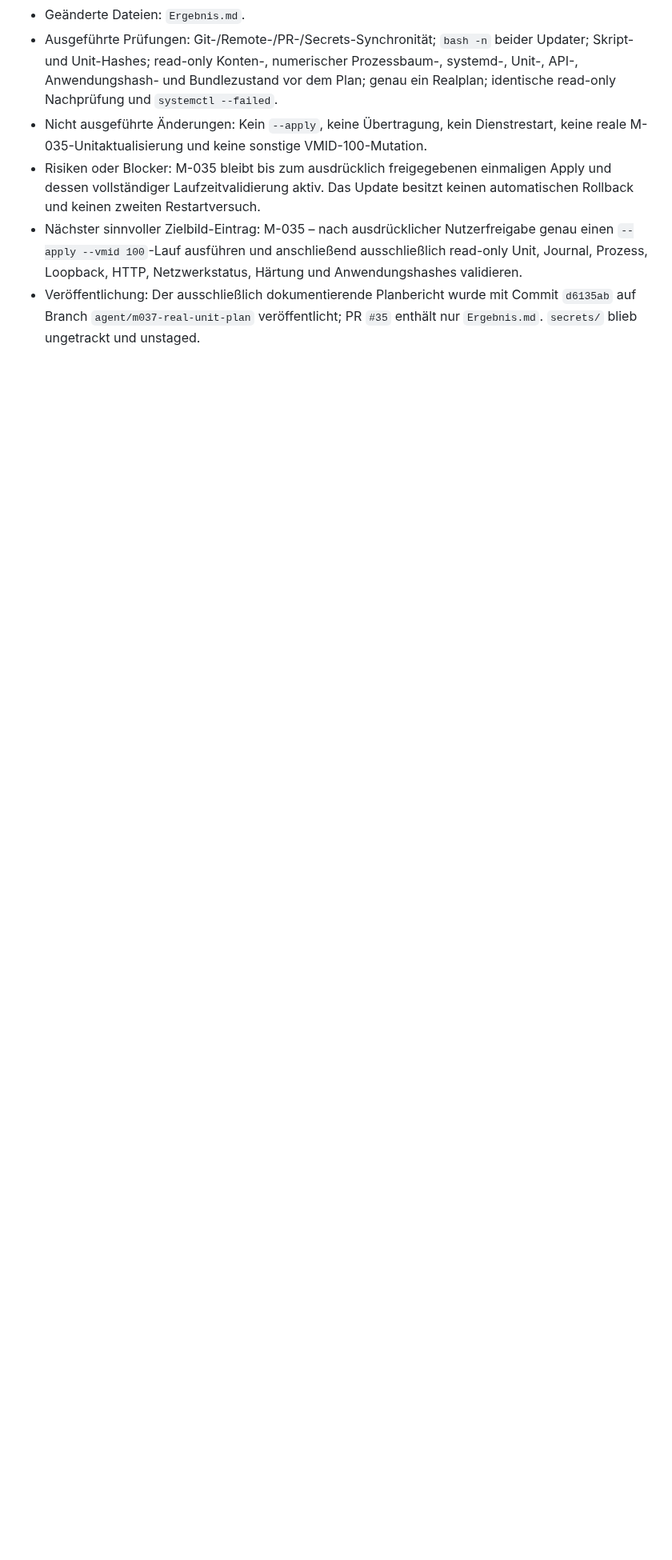
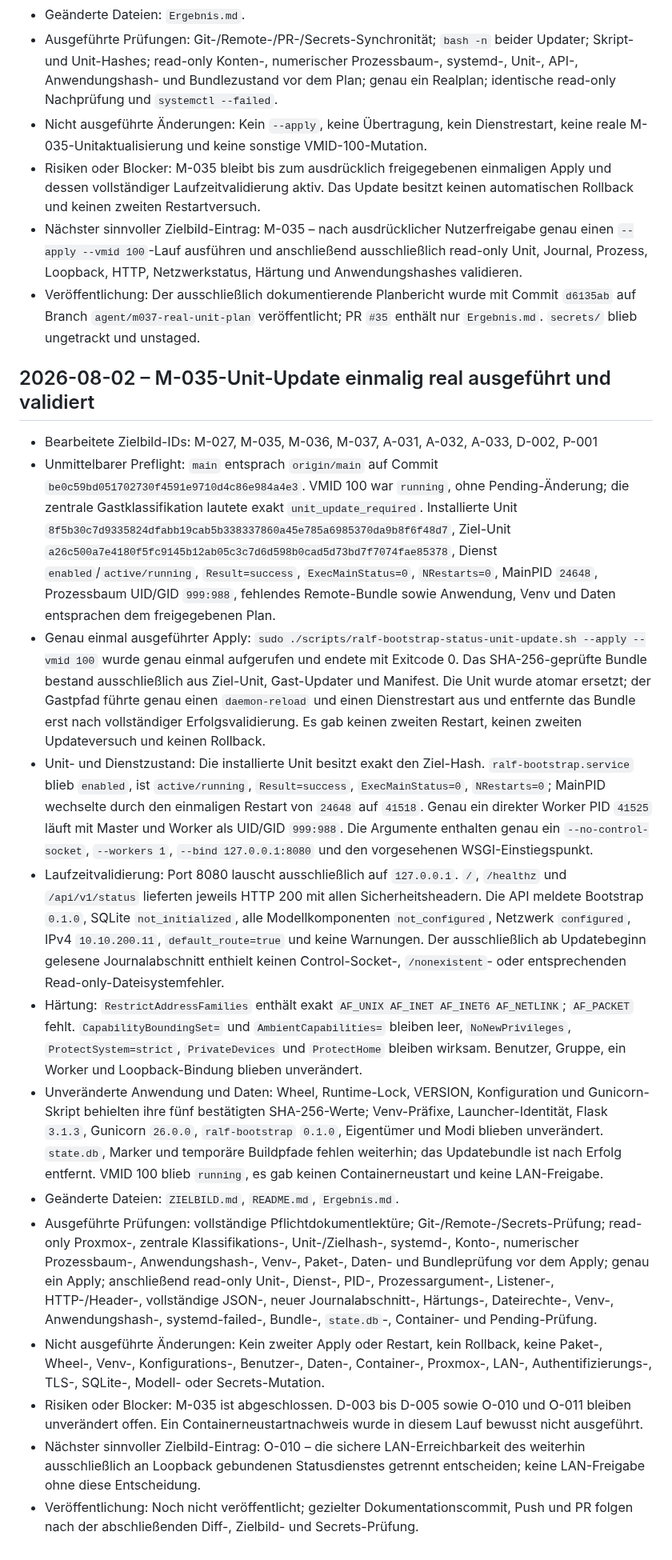
Before and after one commit to default82/RALF, a Markdown page: Ergebnis.md, the part around the change. Shown at 80% size. Drawn GitHub-style; blank space fills up the shorter version.

```diff
--- a/Ergebnis.md
+++ b/Ergebnis.md
@@ -669,3 +669,19 @@ Diese Datei wird nach jedem Arbeitsdurchlauf erweitert. Bestehende Einträge ble
 - Risiken oder Blocker: M-035 bleibt bis zum ausdrücklich freigegebenen einmaligen Apply und dessen vollständiger Laufzeitvalidierung aktiv. Das Update besitzt keinen automatischen Rollback und keinen zweiten Restartversuch.
 - Nächster sinnvoller Zielbild-Eintrag: M-035 – nach ausdrücklicher Nutzerfreigabe genau einen `--apply --vmid 100`-Lauf ausführen und anschließend ausschließlich read-only Unit, Journal, Prozess, Loopback, HTTP, Netzwerkstatus, Härtung und Anwendungshashes validieren.
 - Veröffentlichung: Der ausschließlich dokumentierende Planbericht wurde mit Commit `d6135ab` auf Branch `agent/m037-real-unit-plan` veröffentlicht; PR `#35` enthält nur `Ergebnis.md`. `secrets/` blieb ungetrackt und unstaged.
+
+## 2026-08-02 – M-035-Unit-Update einmalig real ausgeführt und validiert
+
+- Bearbeitete Zielbild-IDs: M-027, M-035, M-036, M-037, A-031, A-032, A-033, D-002, P-001
+- Unmittelbarer Preflight: `main` entsprach `origin/main` auf Commit `be0c59bd051702730f4591e9710d4c86e984a4e3`. VMID 100 war `running`, ohne Pending-Änderung; die zentrale Gastklassifikation lautete exakt `unit_update_required`. Installierte Unit `8f5b30c7d9335824dfabb19cab5b338337860a45e785a6985370da9b8f6f48d7`, Ziel-Unit `a26c500a7e4180f5fc9145b12ab05c3c7d6d598b0cad5d73bd7f7074fae85378`, Dienst `enabled`/`active/running`, `Result=success`, `ExecMainStatus=0`, `NRestarts=0`, MainPID `24648`, Prozessbaum UID/GID `999:988`, fehlendes Remote-Bundle sowie Anwendung, Venv und Daten entsprachen dem freigegebenen Plan.
+- Genau einmal ausgeführter Apply: `sudo ./scripts/ralf-bootstrap-status-unit-update.sh --apply --vmid 100` wurde genau einmal aufgerufen und endete mit Exitcode 0. Das SHA-256-geprüfte Bundle bestand ausschließlich aus Ziel-Unit, Gast-Updater und Manifest. Die Unit wurde atomar ersetzt; der Gastpfad führte genau einen `daemon-reload` und einen Dienstrestart aus und entfernte das Bundle erst nach vollständiger Erfolgsvalidierung. Es gab keinen zweiten Restart, keinen zweiten Updateversuch und keinen Rollback.
+- Unit- und Dienstzustand: Die installierte Unit besitzt exakt den Ziel-Hash. `ralf-bootstrap.service` blieb `enabled`, ist `active/running`, `Result=success`, `ExecMainStatus=0`, `NRestarts=0`; MainPID wechselte durch den einmaligen Restart von `24648` auf `41518`. Genau ein direkter Worker PID `41525` läuft mit Master und Worker als UID/GID `999:988`. Die Argumente enthalten genau ein `--no-control-socket`, `--workers 1`, `--bind 127.0.0.1:8080` und den vorgesehenen WSGI-Einstiegspunkt.
+- Laufzeitvalidierung: Port 8080 lauscht ausschließlich auf `127.0.0.1`. `/`, `/healthz` und `/api/v1/status` lieferten jeweils HTTP 200 mit allen Sicherheitsheadern. Die API meldete Bootstrap `0.1.0`, SQLite `not_initialized`, alle Modellkomponenten `not_configured`, Netzwerk `configured`, IPv4 `10.10.200.11`, `default_route=true` und keine Warnungen. Der ausschließlich ab Updatebeginn gelesene Journalabschnitt enthielt keinen Control-Socket-, `/nonexistent`- oder entsprechenden Read-only-Dateisystemfehler.
+- Härtung: `RestrictAddressFamilies` enthält exakt `AF_UNIX AF_INET AF_INET6 AF_NETLINK`; `AF_PACKET` fehlt. `CapabilityBoundingSet=` und `AmbientCapabilities=` bleiben leer, `NoNewPrivileges`, `ProtectSystem=strict`, `PrivateDevices` und `ProtectHome` bleiben wirksam. Benutzer, Gruppe, ein Worker und Loopback-Bindung blieben unverändert.
+- Unveränderte Anwendung und Daten: Wheel, Runtime-Lock, VERSION, Konfiguration und Gunicorn-Skript behielten ihre fünf bestätigten SHA-256-Werte; Venv-Präfixe, Launcher-Identität, Flask `3.1.3`, Gunicorn `26.0.0`, `ralf-bootstrap` `0.1.0`, Eigentümer und Modi blieben unverändert. `state.db`, Marker und temporäre Buildpfade fehlen weiterhin; das Updatebundle ist nach Erfolg entfernt. VMID 100 blieb `running`, es gab keinen Containerneustart und keine LAN-Freigabe.
+- Geänderte Dateien: `ZIELBILD.md`, `README.md`, `Ergebnis.md`.
+- Ausgeführte Prüfungen: vollständige Pflichtdokumentlektüre; Git-/Remote-/Secrets-Prüfung; read-only Proxmox-, zentrale Klassifikations-, Unit-/Zielhash-, systemd-, Konto-, numerischer Prozessbaum-, Anwendungshash-, Venv-, Paket-, Daten- und Bundleprüfung vor dem Apply; genau ein Apply; anschließend read-only Unit-, Dienst-, PID-, Prozessargument-, Listener-, HTTP-/Header-, vollständige JSON-, neuer Journalabschnitt-, Härtungs-, Dateirechte-, Venv-, Anwendungshash-, systemd-failed-, Bundle-, `state.db`-, Container- und Pending-Prüfung.
+- Nicht ausgeführte Änderungen: Kein zweiter Apply oder Restart, kein Rollback, keine Paket-, Wheel-, Venv-, Konfigurations-, Benutzer-, Daten-, Container-, Proxmox-, LAN-, Authentifizierungs-, TLS-, SQLite-, Modell- oder Secrets-Mutation.
+- Risiken oder Blocker: M-035 ist abgeschlossen. D-003 bis D-005 sowie O-010 und O-011 bleiben unverändert offen. Ein Containerneustartnachweis wurde in diesem Lauf bewusst nicht ausgeführt.
+- Nächster sinnvoller Zielbild-Eintrag: O-010 – die sichere LAN-Erreichbarkeit des weiterhin ausschließlich an Loopback gebundenen Statusdienstes getrennt entscheiden; keine LAN-Freigabe ohne diese Entscheidung.
+- Veröffentlichung: Noch nicht veröffentlicht; gezielter Dokumentationscommit, Push und PR folgen nach der abschließenden Diff-, Zielbild- und Secrets-Prüfung.
```
Also changed, not shown: README.md (+3 -3 lines), ZIELBILD.md (+3 -2 lines).
